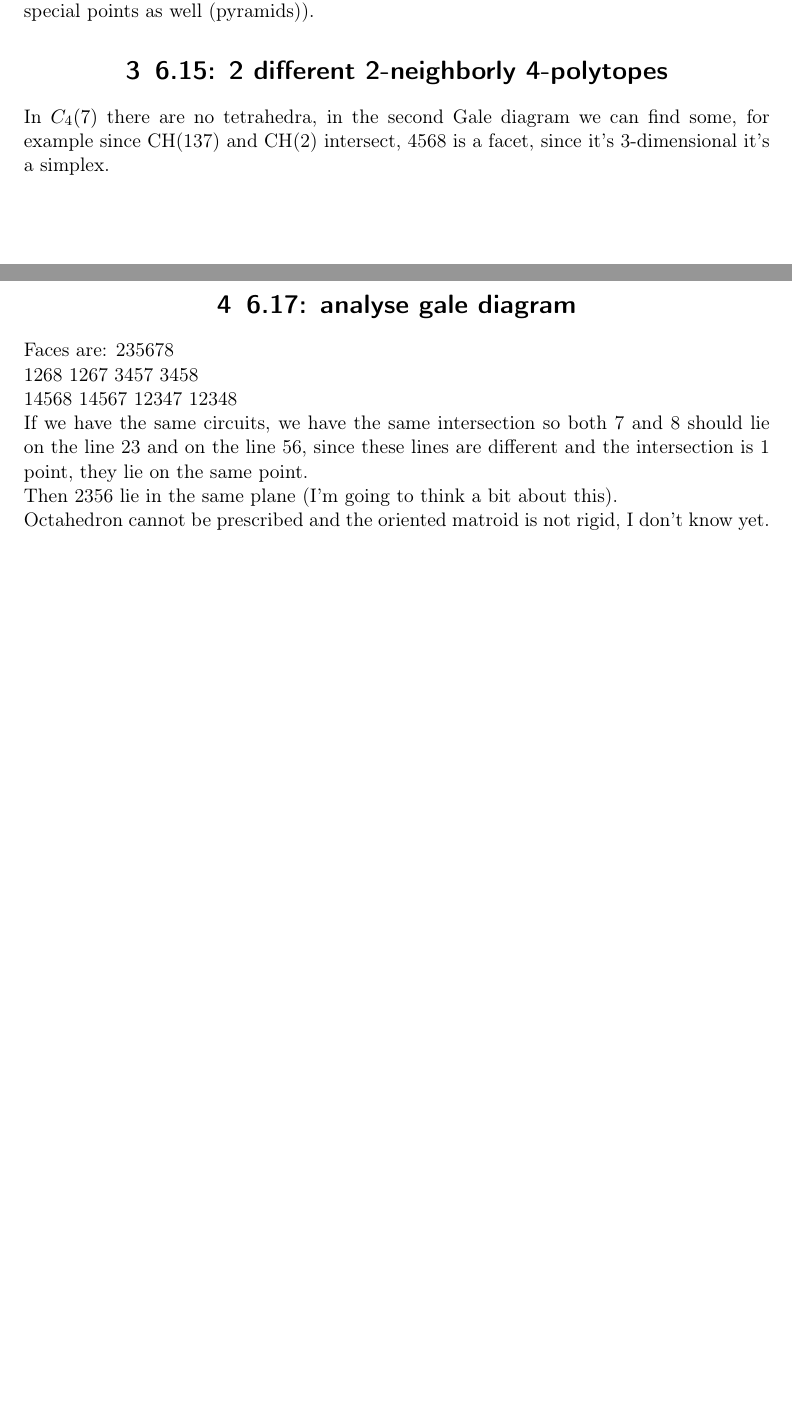
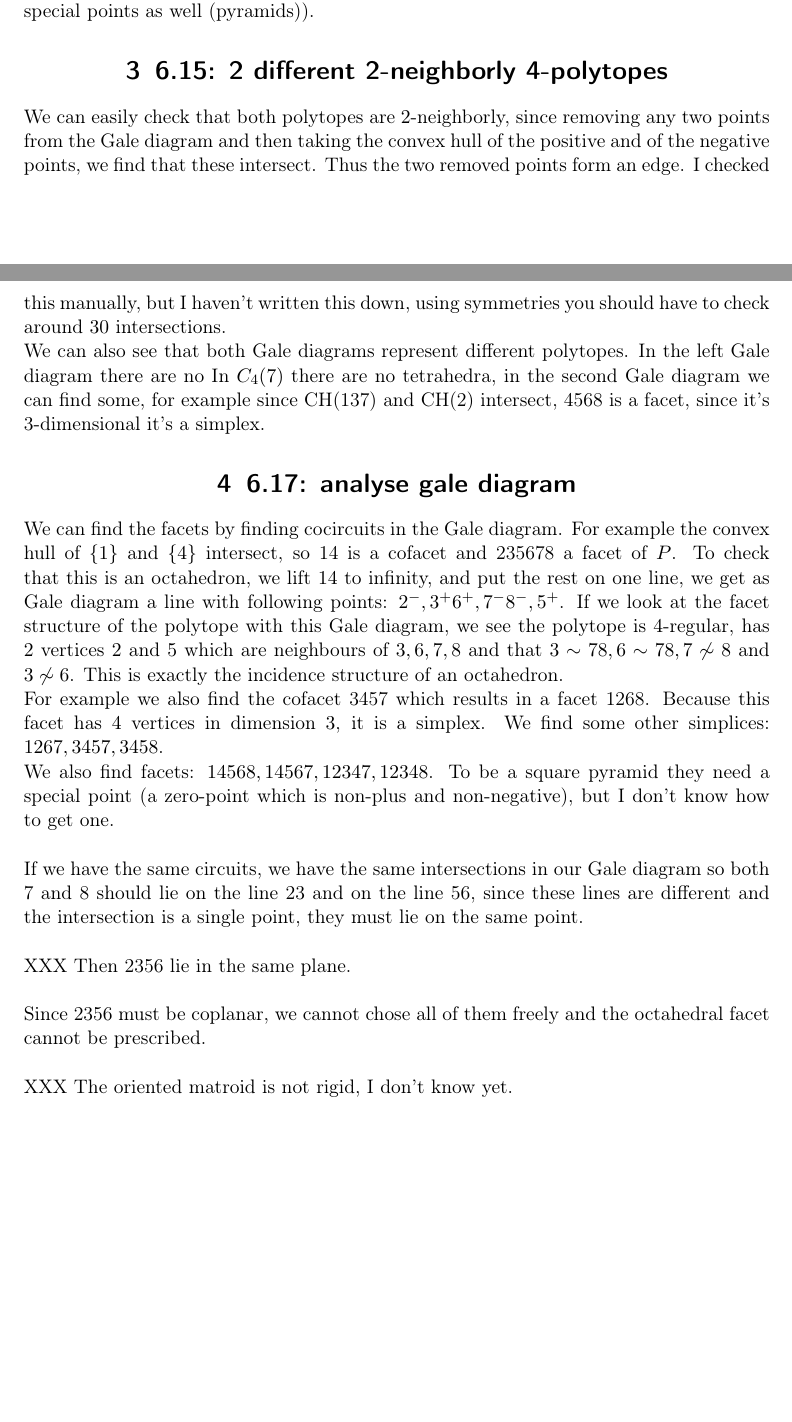
Before and after one commit to petarhlad/DAG-problems, a LaTeX document (sheet3/report/report.tex): two parts of pages 1 and 2 of 2, joined at a grey line, cut so that both start at the same text, the shorter picture padded with empty space. Compiled offline with pdfLaTeX.

Commit message:
almost complete solution 6.17

```diff
--- a/sheet3/report/report.tex
+++ b/sheet3/report/report.tex
@@ -98,26 +98,24 @@ b) Their is a cyclic symmetry (+,+,-,-,-,-,+)= (+,-,-,-,-,+,-)\\
 c) We should also consider coinciding points (I don't know if we should think about special points as well (pyramids)).
 
 \section{6.15: 2 different 2-neighborly 4-polytopes}
+We can easily check that both polytopes are $2$-neighborly, since removing any two points from the Gale diagram and then taking the convex hull of the positive and of the negative points, we find that these intersect. Thus the two removed points form an edge. I checked this manually, but I haven't written this down, using symmetries you should have to check around $30$ intersections.
+
+We can also see that both Gale diagrams represent different polytopes. In the left Gale diagram there are no
 In $C_{4}(7)$ there are no tetrahedra, in the second Gale diagram we can find some, for example since CH(137) and CH(2) intersect, 4568 is a facet, since it's 3-dimensional it's a simplex.
 
 \section{6.17: analyse gale diagram}
-Faces are:
-235678
+We can find the facets by finding cocircuits in the Gale diagram. For example the convex hull of $\{1\}$ and $\{4\}$ intersect, so 14 is a cofacet and 235678 a facet of $P$. To check that this is an octahedron, we lift $14$ to infinity, and put the rest on one line, we get as Gale diagram a line with following points: $2^-,3^+6^+,7^-8^-,5^+$. If we look at the facet structure of the polytope with this Gale diagram, we see the polytope is $4$-regular, has $2$ vertices $2$ and $5$ which are neighbours of $3,6,7,8$ and that $3\sim 78,6\sim 78, 7\not\sim 8$ and $3\not\sim 6$. This is exactly the incidence structure of an octahedron.
 
-1268
-1267
-3457
-3458
+For example we also find the cofacet 3457 which results in a facet 1268. Because this facet has $4$ vertices in dimension $3$, it is a simplex. We find some other simplices: $1267,3457,3458$.
 
-14568
-14567
-12347
-12348
+We also find facets: $14568,14567,12347,12348$. To be a square pyramid they need a special point (a zero-point which is non-plus and non-negative), but I don't know how to get one.\\
 
-If we have the same circuits, we have the same intersection so both 7 and 8 should lie on the line 23 and on the line 56, since these lines are different and the intersection is 1 point, they lie on the same point.
+If we have the same circuits, we have the same intersections in our Gale diagram so both 7 and 8 should lie on the line 23 and on the line 56, since these lines are different and the intersection is a single point, they must lie on the same point.\\
 
-Then 2356 lie in the same plane (I'm going to think a bit about this).
+XXX Then 2356 lie in the same plane.\\
 
-Octahedron cannot be prescribed and the oriented matroid is not rigid, I don't know yet.
+Since 2356 must be coplanar, we cannot chose all of them freely and the octahedral facet cannot be prescribed.\\
+
+XXX The oriented matroid is not rigid, I don't know yet.
 
 \end{document}
```
Also changed, not shown: sheet3/report/report.pdf.
